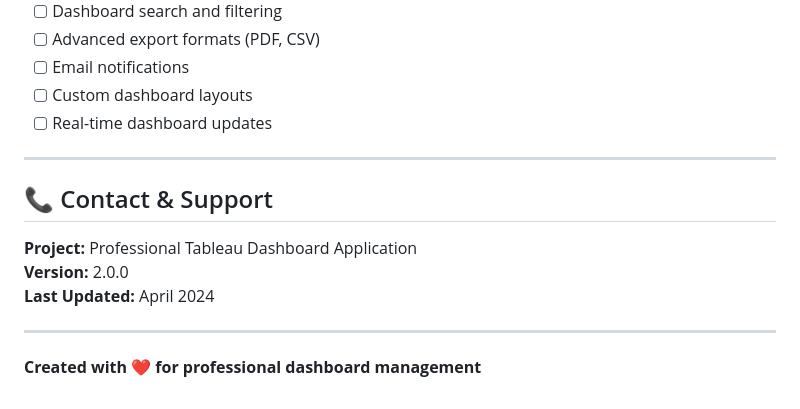
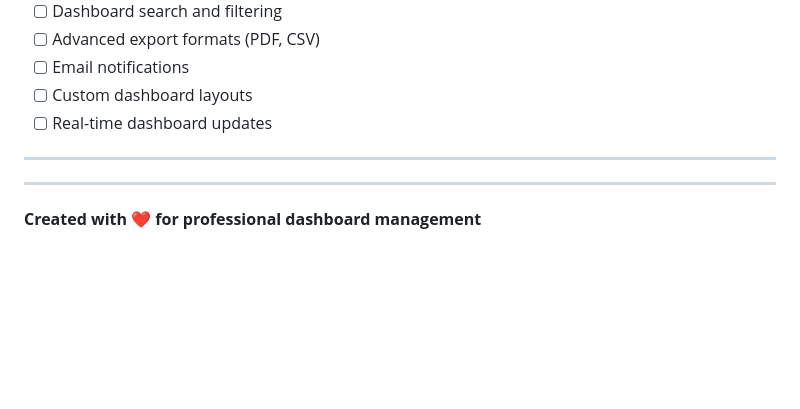
Before and after one commit to hamdyelbatal122/Tableau-with-Flask-BackEnd, a Markdown page: README.md, the part around the change. Drawn GitHub-style; blank space fills up the shorter version.

Commit message:
Eliminate contact and support information from README
Removed the contact and support section from the README.

```diff
--- a/README.md
+++ b/README.md
@@ -485,12 +485,6 @@ For issues, questions, or feature requests:
 
 ---
 
-## 📞 Contact & Support
-
-**Project:** Professional Tableau Dashboard Application
-**Version:** 2.0.0
-**Last Updated:** April 2024
-
 ---
 
 **Created with ❤️ for professional dashboard management**
```
